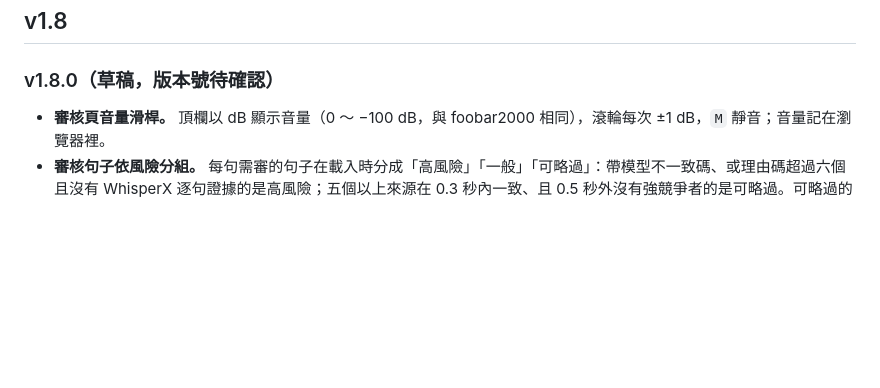
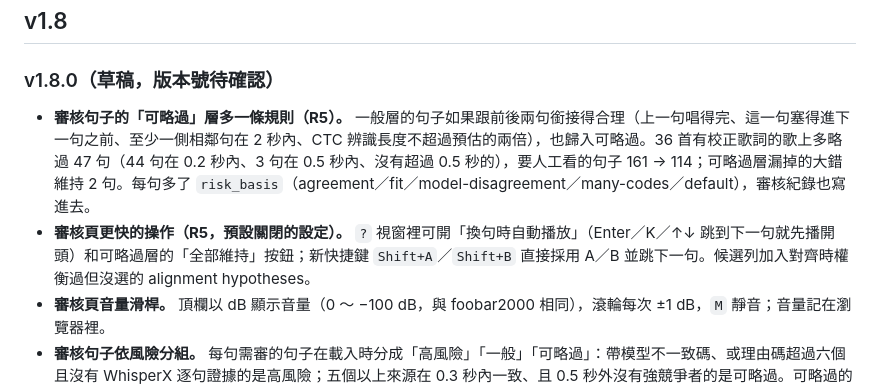
Before and after one commit to lce52147/lrc-timeline-aligner, a Markdown page: CHANGELOG.md, the part around the change. Rendered like a GitHub page; blank space fills up the shorter version.

```diff
--- a/CHANGELOG.md
+++ b/CHANGELOG.md
@@ -5,6 +5,8 @@ v1.7 以後用中文記錄；v1.6 以前保留原本的英文內容。
 ## v1.8
 
 ### v1.8.0（草稿，版本號待確認）
+- **審核句子的「可略過」層多一條規則（R5）。** 一般層的句子如果跟前後兩句銜接得合理（上一句唱得完、這一句塞得進下一句之前、至少一側相鄰句在 2 秒內、CTC 辨識長度不超過預估的兩倍），也歸入可略過。36 首有校正歌詞的歌上多略過 47 句（44 句在 0.2 秒內、3 句在 0.5 秒內、沒有超過 0.5 秒的），要人工看的句子 161 → 114；可略過層漏掉的大錯維持 2 句。每句多了 `risk_basis`（agreement／fit／model-disagreement／many-codes／default），審核紀錄也寫進去。
+- **審核頁更快的操作（R5，預設關閉的設定）。** `?` 視窗裡可開「換句時自動播放」（Enter／K／↑↓ 跳到下一句就先播開頭）和可略過層的「全部維持」按鈕；新快捷鍵 `Shift+A`／`Shift+B` 直接採用 A／B 並跳下一句。候選列加入對齊時權衡過但沒選的 alignment hypotheses。
 - **審核頁音量滑桿。** 頂欄以 dB 顯示音量（0 ～ −100 dB，與 foobar2000 相同），滾輪每次 ±1 dB，`M` 靜音；音量記在瀏覽器裡。
 - **審核句子依風險分組。** 每句需審的句子在載入時分成「高風險」「一般」「可略過」：帶模型不一致碼、或理由碼超過六個且沒有 WhisperX 逐句證據的是高風險；五個以上來源在 0.3 秒內一致、且 0.5 秒外沒有強競爭者的是可略過。可略過的句子預設收起、不算在剩餘句數裡；每筆審核紀錄都帶 `risk` 欄位。36 首驗證集上，誤差超過 0.5 秒的 45 句有 38 句落在高風險、2 句落在可略過。
 - **歌曲清單列出所有跑過的歌。** 不帶參數的 `Review LRC.bat` 和批次結束後打開的頁面都開整個報告目錄；左側分「待確認」和可收合的「已確認」。
```
Also changed, not shown: _release/RELEASE_NOTES_v1.8.0.md (+6 -2 lines).
